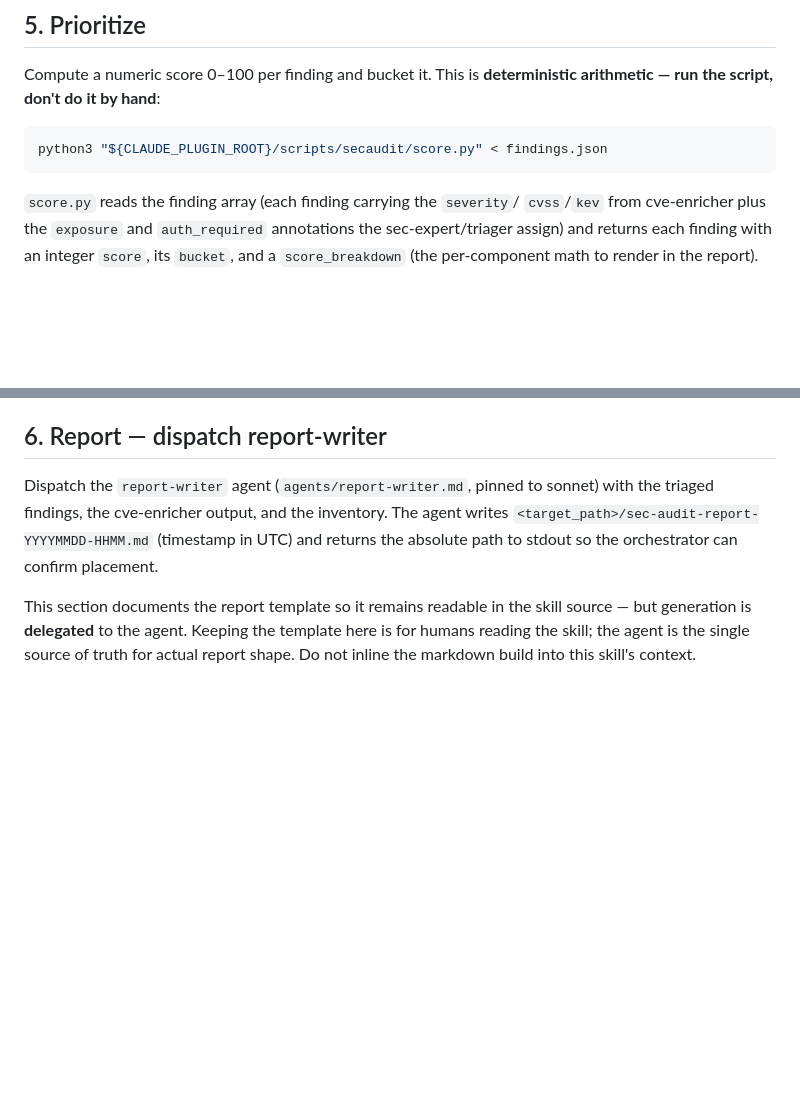
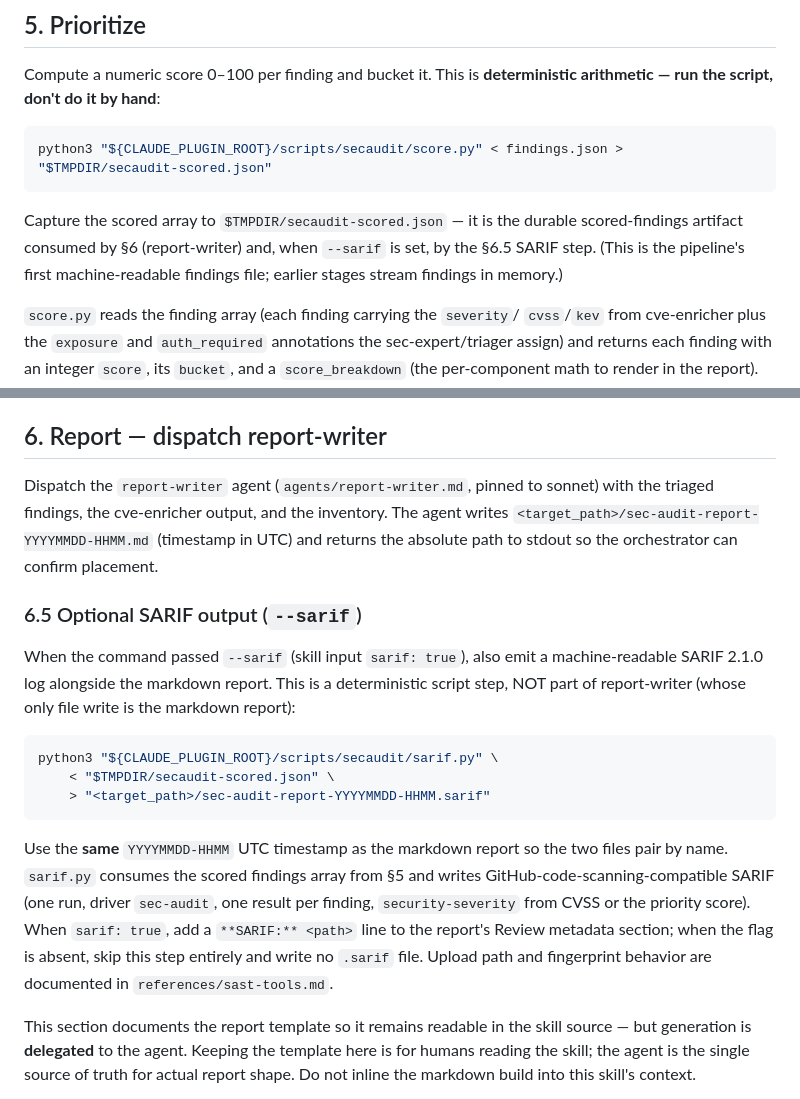
Before and after one commit to sureserverman/sec-audit, a Markdown page: skills/sec-audit/SKILL.md, 2 parts joined by grey strips. Drawn GitHub-style; blank space fills up the shorter version.

Commit message:
Stage 4 Task 4.2: --sarif flag + scored-findings persistence wiring
Command documents --sarif as a flag-not-lane (mirrors --deep-deps), Dispatch
passes sarif:true. SKILL §5 captures score.py output to a durable
secaudit-scored.json; new §6.5 runs sarif.py on it -> same-timestamp .sarif,
adds a SARIF metadata line. Kept out of report-writer (md-only discipline).

Co-Authored-By: Claude Opus 4.8 (1M context) <noreply@anthropic.com>

````diff
--- a/skills/sec-audit/SKILL.md
+++ b/skills/sec-audit/SKILL.md
@@ -2169,8 +2169,13 @@ Compute a numeric score 0–100 per finding and bucket it. This is
 **deterministic arithmetic — run the script, don't do it by hand**:
 
 ```bash
-python3 "${CLAUDE_PLUGIN_ROOT}/scripts/secaudit/score.py" < findings.json
+python3 "${CLAUDE_PLUGIN_ROOT}/scripts/secaudit/score.py" < findings.json > "$TMPDIR/secaudit-scored.json"
 ```
+
+Capture the scored array to `$TMPDIR/secaudit-scored.json` — it is the durable
+scored-findings artifact consumed by §6 (report-writer) and, when `--sarif` is
+set, by the §6.5 SARIF step. (This is the pipeline's first machine-readable
+findings file; earlier stages stream findings in memory.)
 
 `score.py` reads the finding array (each finding carrying the `severity`/
 `cvss`/`kev` from cve-enricher plus the `exposure` and `auth_required`
@@ -2223,6 +2228,28 @@ inventory. The agent writes
 returns the absolute path to stdout so the orchestrator can confirm
 placement.
 
+### 6.5 Optional SARIF output (`--sarif`)
+
+When the command passed `--sarif` (skill input `sarif: true`), also emit a
+machine-readable SARIF 2.1.0 log alongside the markdown report. This is a
+deterministic script step, NOT part of report-writer (whose only file write is
+the markdown report):
+
+```bash
+python3 "${CLAUDE_PLUGIN_ROOT}/scripts/secaudit/sarif.py" \
+    < "$TMPDIR/secaudit-scored.json" \
+    > "<target_path>/sec-audit-report-YYYYMMDD-HHMM.sarif"
+```
+
+Use the **same** `YYYYMMDD-HHMM` UTC timestamp as the markdown report so the
+two files pair by name. `sarif.py` consumes the scored findings array from §5
+and writes GitHub-code-scanning-compatible SARIF (one run, driver `sec-audit`,
+one result per finding, `security-severity` from CVSS or the priority score).
+When `sarif: true`, add a `**SARIF:** <path>` line to the report's Review
+metadata section; when the flag is absent, skip this step entirely and write no
+`.sarif` file. Upload path and fingerprint behavior are documented in
+`references/sast-tools.md`.
+
 This section documents the report template so it remains readable in the
 skill source — but generation is **delegated** to the agent. Keeping the
 template here is for humans reading the skill; the agent is the single
````
Also changed, not shown: commands/sec-audit.md (+8 -1 lines).
